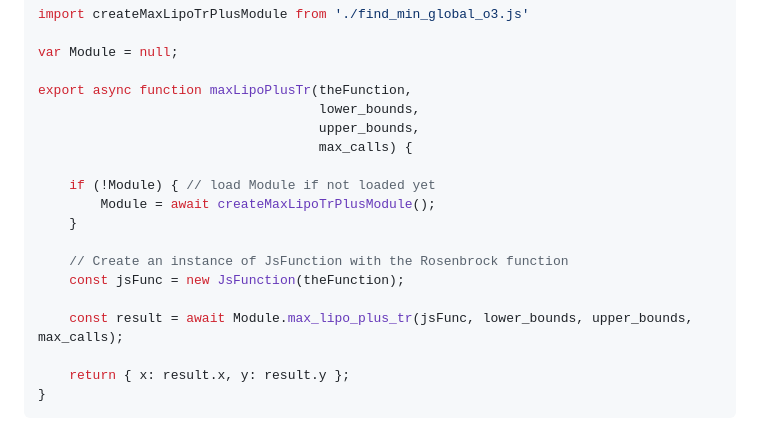
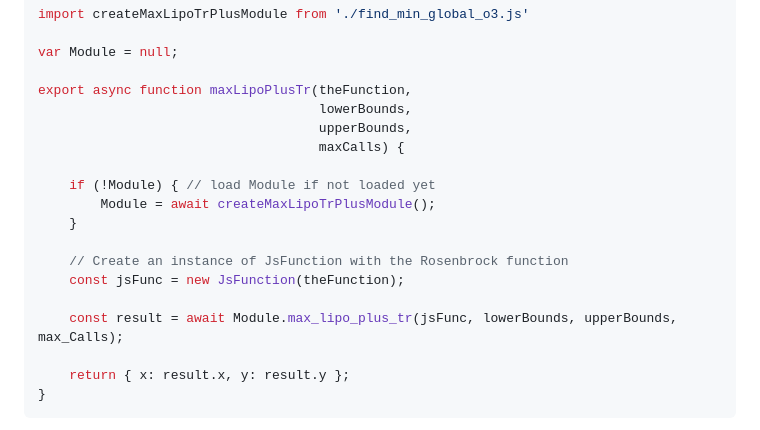
Before and after one commit to abgag70/blog, a Markdown page: articles/test.md, the part around the change. Rendered like a GitHub page.

```diff
--- a/articles/test.md
+++ b/articles/test.md
@@ -73,9 +73,9 @@ import createMaxLipoTrPlusModule from './find_min_global_o3.js'
 var Module = null;
 
 export async function maxLipoPlusTr(theFunction,
-                                    lower_bounds,
-                                    upper_bounds,
-                                    max_calls) {
+                                    lowerBounds,
+                                    upperBounds,
+                                    maxCalls) {
 
     if (!Module) { // load Module if not loaded yet
         Module = await createMaxLipoTrPlusModule();
@@ -84,7 +84,7 @@ export async function maxLipoPlusTr(theFunction,
     // Create an instance of JsFunction with the Rosenbrock function
     const jsFunc = new JsFunction(theFunction);
 
-    const result = await Module.max_lipo_plus_tr(jsFunc, lower_bounds, upper_bounds, max_calls);
+    const result = await Module.max_lipo_plus_tr(jsFunc, lowerBounds, upperBounds, max_Calls);
 
     return { x: result.x, y: result.y };
 }
```
